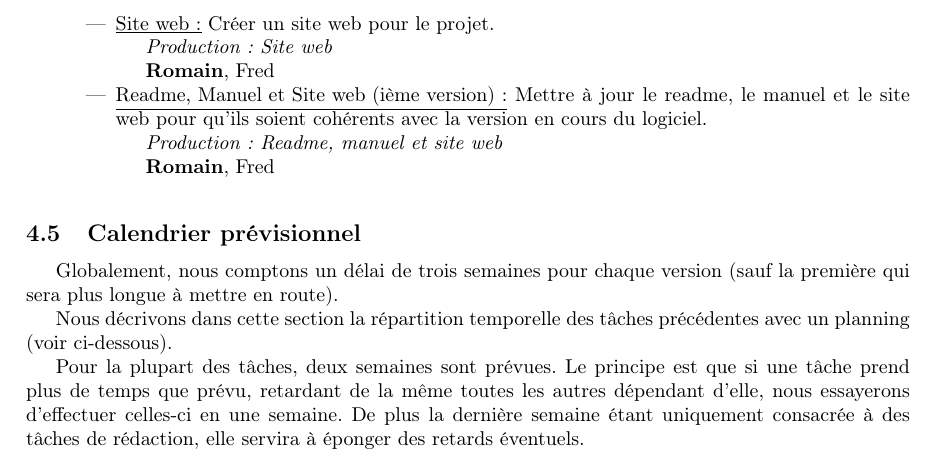
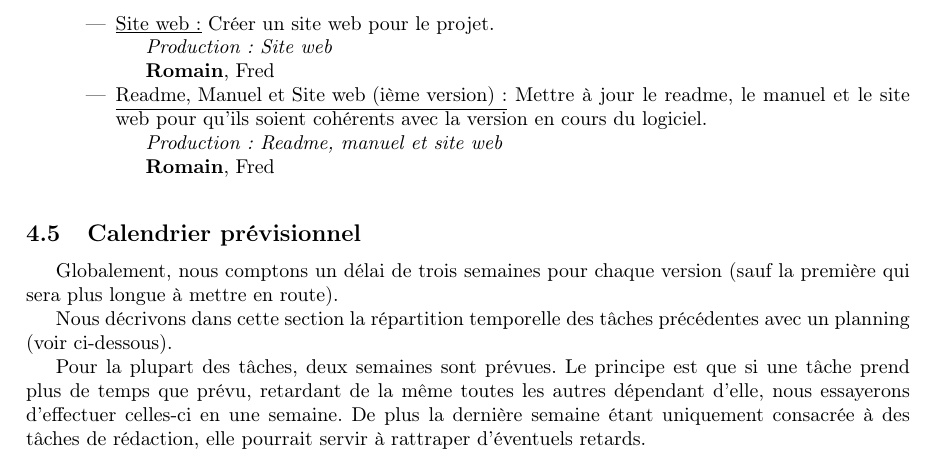
Before and after one commit to TriComp/Documents, a LaTeX paper (proposal.tex): part of page 11 of 12, cut so that both start at the same text. Compiled offline with pdfLaTeX.

Commit message:
correction

```diff
--- a/proposal.tex
+++ b/proposal.tex
@@ -591,7 +591,7 @@ Globalement, nous comptons un délai de trois semaines pour chaque version (sauf
 
 Nous décrivons dans cette section la répartition temporelle des tâches précédentes avec un planning (voir ci-dessous).
 
-Pour la plupart des tâches, deux semaines sont prévues. Le principe est que si une tâche prend plus de temps que prévu, retardant de la même toutes les autres dépendant d'elle, nous essayerons d'effectuer celles-ci en une semaine. De plus la dernière semaine étant uniquement consacrée à des tâches de rédaction, elle servira à éponger des retards éventuels.
+Pour la plupart des tâches, deux semaines sont prévues. Le principe est que si une tâche prend plus de temps que prévu, retardant de la même toutes les autres dépendant d'elle, nous essayerons d'effectuer celles-ci en une semaine. De plus la dernière semaine étant uniquement consacrée à des tâches de rédaction, elle pourrait servir à rattraper d'éventuels retards.
 
 \newpage
 \includepdf[landscape]{calendrier-previsionnel-l.pdf}
```
